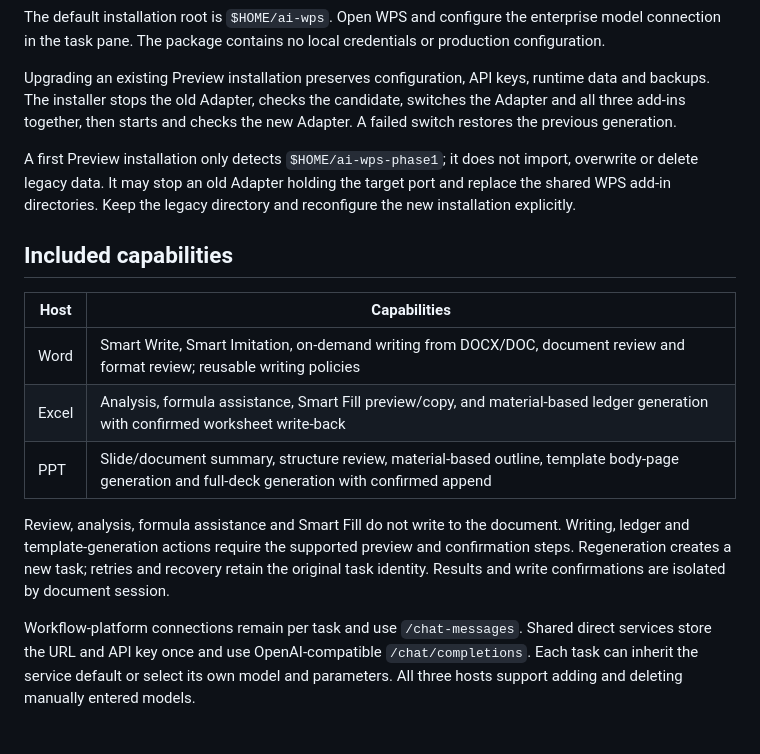
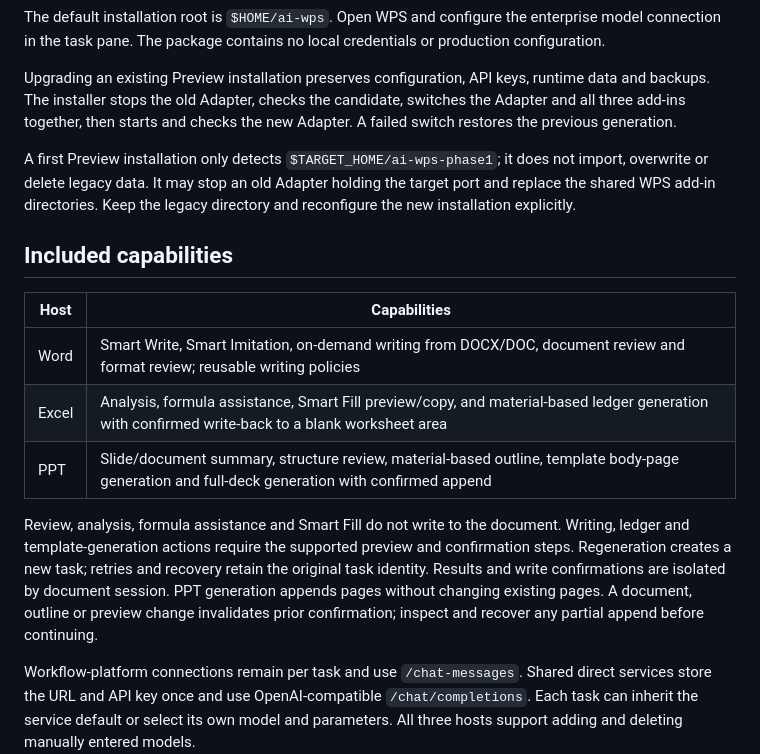
Before and after one commit to w4yne00/AI-WPS, a Markdown page: packaging/v0260-preview1-delivery-en.md, the part around the change. Drawn GitHub-style; blank space fills up the shorter version.

Commit message:
docs(packaging): clarify legacy paths and confirmed write boundaries

```diff
--- a/packaging/v0260-preview1-delivery-en.md
+++ b/packaging/v0260-preview1-delivery-en.md
@@ -17,17 +17,17 @@ The default installation root is `$HOME/ai-wps`. Open WPS and configure the ente
 
 Upgrading an existing Preview installation preserves configuration, API keys, runtime data and backups. The installer stops the old Adapter, checks the candidate, switches the Adapter and all three add-ins together, then starts and checks the new Adapter. A failed switch restores the previous generation.
 
-A first Preview installation only detects `$HOME/ai-wps-phase1`; it does not import, overwrite or delete legacy data. It may stop an old Adapter holding the target port and replace the shared WPS add-in directories. Keep the legacy directory and reconfigure the new installation explicitly.
+A first Preview installation only detects `$TARGET_HOME/ai-wps-phase1`; it does not import, overwrite or delete legacy data. It may stop an old Adapter holding the target port and replace the shared WPS add-in directories. Keep the legacy directory and reconfigure the new installation explicitly.
 
 ## Included capabilities
 
 | Host | Capabilities |
 | --- | --- |
 | Word | Smart Write, Smart Imitation, on-demand writing from DOCX/DOC, document review and format review; reusable writing policies |
-| Excel | Analysis, formula assistance, Smart Fill preview/copy, and material-based ledger generation with confirmed worksheet write-back |
+| Excel | Analysis, formula assistance, Smart Fill preview/copy, and material-based ledger generation with confirmed write-back to a blank worksheet area |
 | PPT | Slide/document summary, structure review, material-based outline, template body-page generation and full-deck generation with confirmed append |
 
-Review, analysis, formula assistance and Smart Fill do not write to the document. Writing, ledger and template-generation actions require the supported preview and confirmation steps. Regeneration creates a new task; retries and recovery retain the original task identity. Results and write confirmations are isolated by document session.
+Review, analysis, formula assistance and Smart Fill do not write to the document. Writing, ledger and template-generation actions require the supported preview and confirmation steps. Regeneration creates a new task; retries and recovery retain the original task identity. Results and write confirmations are isolated by document session. PPT generation appends pages without changing existing pages. A document, outline or preview change invalidates prior confirmation; inspect and recover any partial append before continuing.
 
 Workflow-platform connections remain per task and use `/chat-messages`. Shared direct services store the URL and API key once and use OpenAI-compatible `/chat/completions`. Each task can inherit the service default or select its own model and parameters. All three hosts support adding and deleting manually entered models.
 
```
Also changed, not shown: packaging/v0260-preview1-delivery.md (+2 -2 lines).
